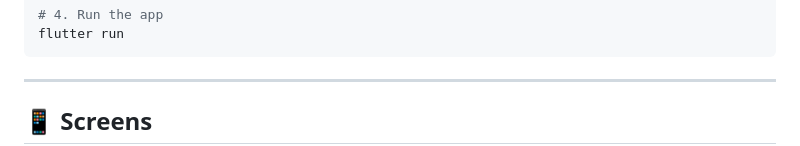
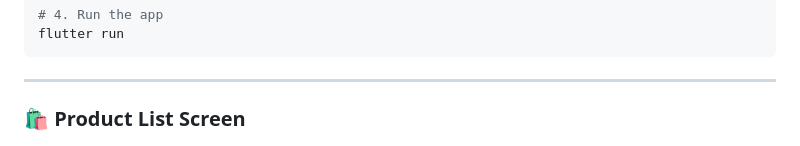
Before and after one commit to DivyanshMahor/Vane---Shopping_App, a Markdown page: README.md, the part around one of its changes. Rendered like a GitHub page.

Commit message:
Enhance README with product screen details
Updated product list and detail screen sections with improved descriptions and images.

```diff
--- a/README.md
+++ b/README.md
@@ -84,5 +84,5 @@ flutter run
 
 ---
 
-## 📱 Screens
+### 🛍️ Product List Screen
 
```
Also changed, not shown: other parts of README.md (+15 -8 lines).
